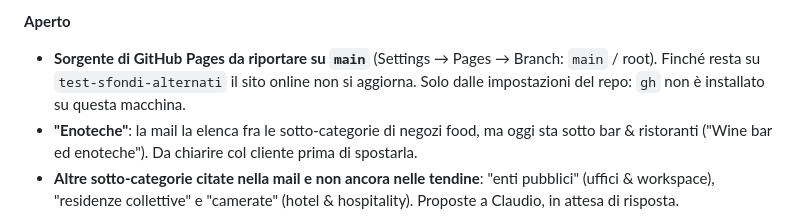
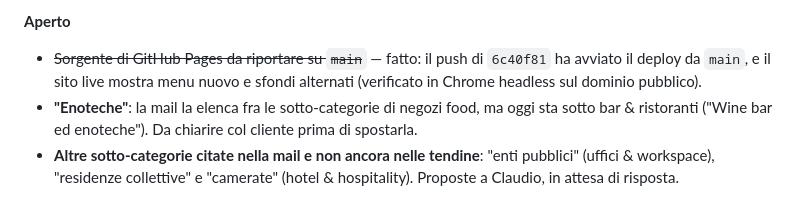
Before and after one commit to axzoso/artes, a Markdown page: docs/diario-sessioni.md, the part around the change. Rendered like a GitHub page.

Commit message:
Diario: la sorgente di GitHub Pages è tornata su main, sito live aggiornato
Co-Authored-By: Claude Opus 5 <noreply@anthropic.com>

```diff
--- a/docs/diario-sessioni.md
+++ b/docs/diario-sessioni.md
@@ -90,10 +90,10 @@ Il contesto stabile del progetto (architettura, regole, settori) sta in
 
 **Aperto**
 
-- **Sorgente di GitHub Pages da riportare su `main`** (Settings → Pages →
-  Branch: `main` / root). Finché resta su `test-sfondi-alternati` il sito
-  online non si aggiorna. Solo dalle impostazioni del repo: `gh` non è
-  installato su questa macchina.
+- ~~Sorgente di GitHub Pages da riportare su `main`~~ — fatto: il push di
+  `6c40f81` ha avviato il deploy da `main`, e il sito live mostra menu
+  nuovo e sfondi alternati (verificato in Chrome headless sul dominio
+  pubblico).
 - **"Enoteche"**: la mail la elenca fra le sotto-categorie di negozi food,
   ma oggi sta sotto bar & ristoranti ("Wine bar ed enoteche"). Da chiarire
   col cliente prima di spostarla.
```
